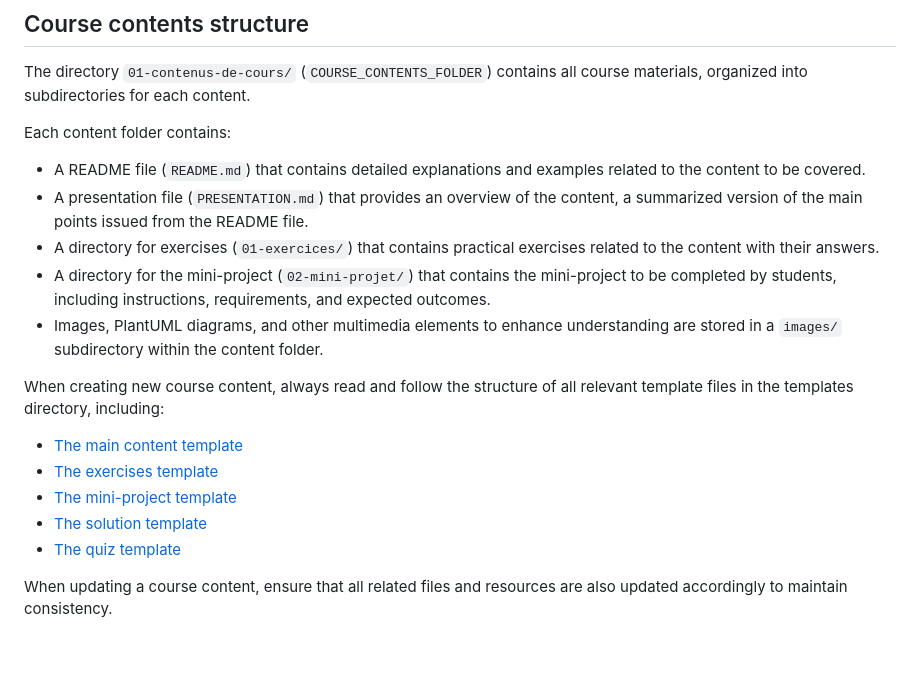
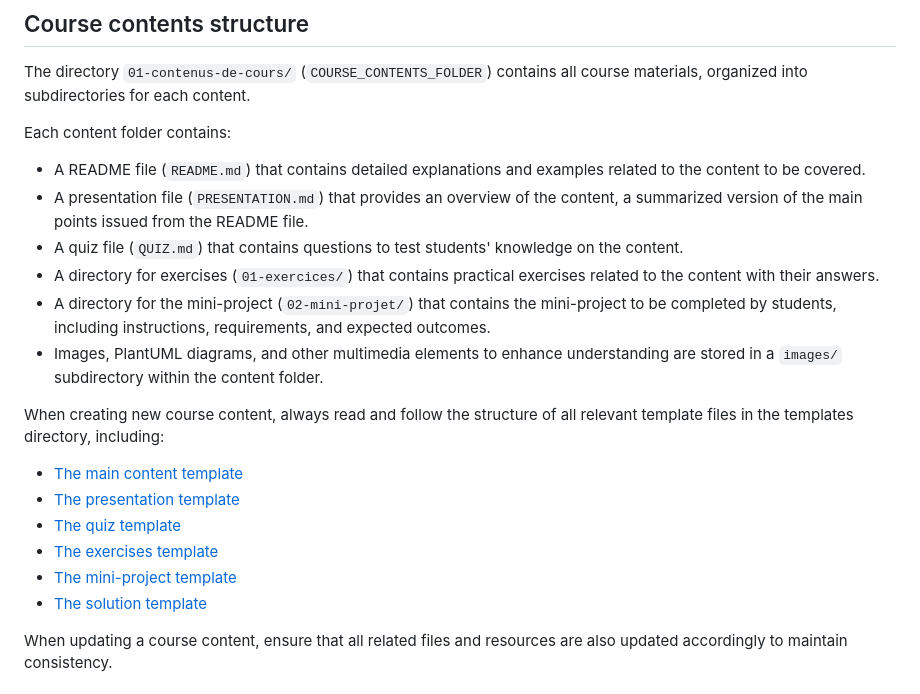
Before and after one commit to heig-vd-progim-course/heig-vd-progim2-course, a Markdown page: 03-autres-ressources/01-templates/README.md, the part around the change. Rendered like a GitHub page; blank space fills up the shorter version.

Commit message:
Add quiz and presentation templates to course resources

```diff
--- a/03-autres-ressources/01-templates/README.md
+++ b/03-autres-ressources/01-templates/README.md
@@ -80,6 +80,8 @@ Each content folder contains:
   related to the content to be covered.
 - A presentation file (`PRESENTATION.md`) that provides an overview of the
   content, a summarized version of the main points issued from the README file.
+- A quiz file (`QUIZ.md`) that contains questions to test students' knowledge on
+  the content.
 - A directory for exercises (`01-exercices/`) that contains practical exercises
   related to the content with their answers.
 - A directory for the mini-project (`02-mini-projet/`) that contains the
@@ -93,10 +95,11 @@ When creating new course content, always read and follow the structure of all
 relevant template files in the templates directory, including:
 
 - [The main content template](./contenu-de-cours/README.md)
+- [The presentation template](./contenu-de-cours/PRESENTATION.md)
+- [The quiz template](./contenu-de-cours/QUIZ.md)
 - [The exercises template](./contenu-de-cours/01-exercices/README.md)
 - [The mini-project template](./contenu-de-cours/02-mini-projet/README.md)
 - [The solution template](./contenu-de-cours/02-mini-projet/solution/README.md)
-- [The quiz template](./contenu-de-cours/QUIZ.md)
 
 When updating a course content, ensure that all related files and resources are
 also updated accordingly to maintain consistency.
```
